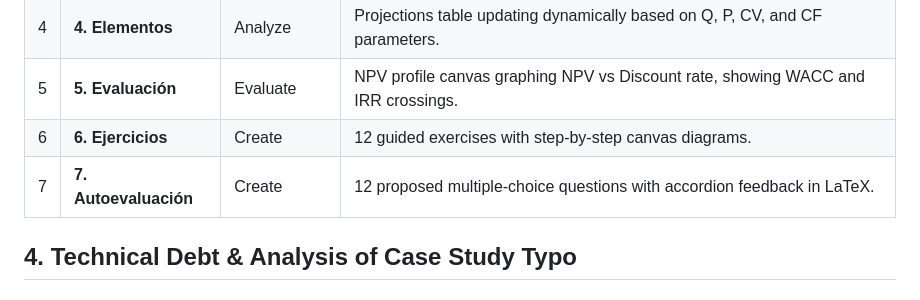
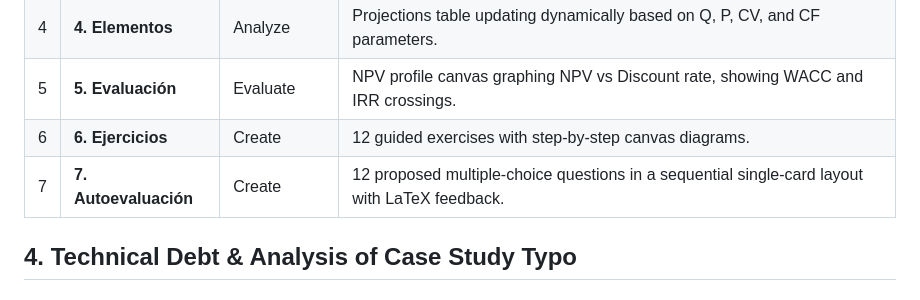
Before and after one commit to gorach80/gestiondeproyectos, a Markdown page: unidad4/TECHNICAL-INVENTORY.md, the part around the change. Drawn GitHub-style.

```diff
--- a/unidad4/TECHNICAL-INVENTORY.md
+++ b/unidad4/TECHNICAL-INVENTORY.md
@@ -44,7 +44,7 @@ All mathematical core functions are strictly pure, fail-safe (return `0` on inva
 | 4 | **4. Elementos** | Analyze | Projections table updating dynamically based on Q, P, CV, and CF parameters. |
 | 5 | **5. Evaluación** | Evaluate | NPV profile canvas graphing NPV vs Discount rate, showing WACC and IRR crossings. |
 | 6 | **6. Ejercicios** | Create | 12 guided exercises with step-by-step canvas diagrams. |
-| 7 | **7. Autoevaluación** | Create | 12 proposed multiple-choice questions with accordion feedback in LaTeX. |
+| 7 | **7. Autoevaluación** | Create | 12 proposed multiple-choice questions in a sequential single-card layout with LaTeX feedback. |
 
 ## 4. Technical Debt & Analysis of Case Study Typo
 
```
Also changed, not shown: unidad4/SPEC-VS-IMPL.md (+1 -1 lines).
